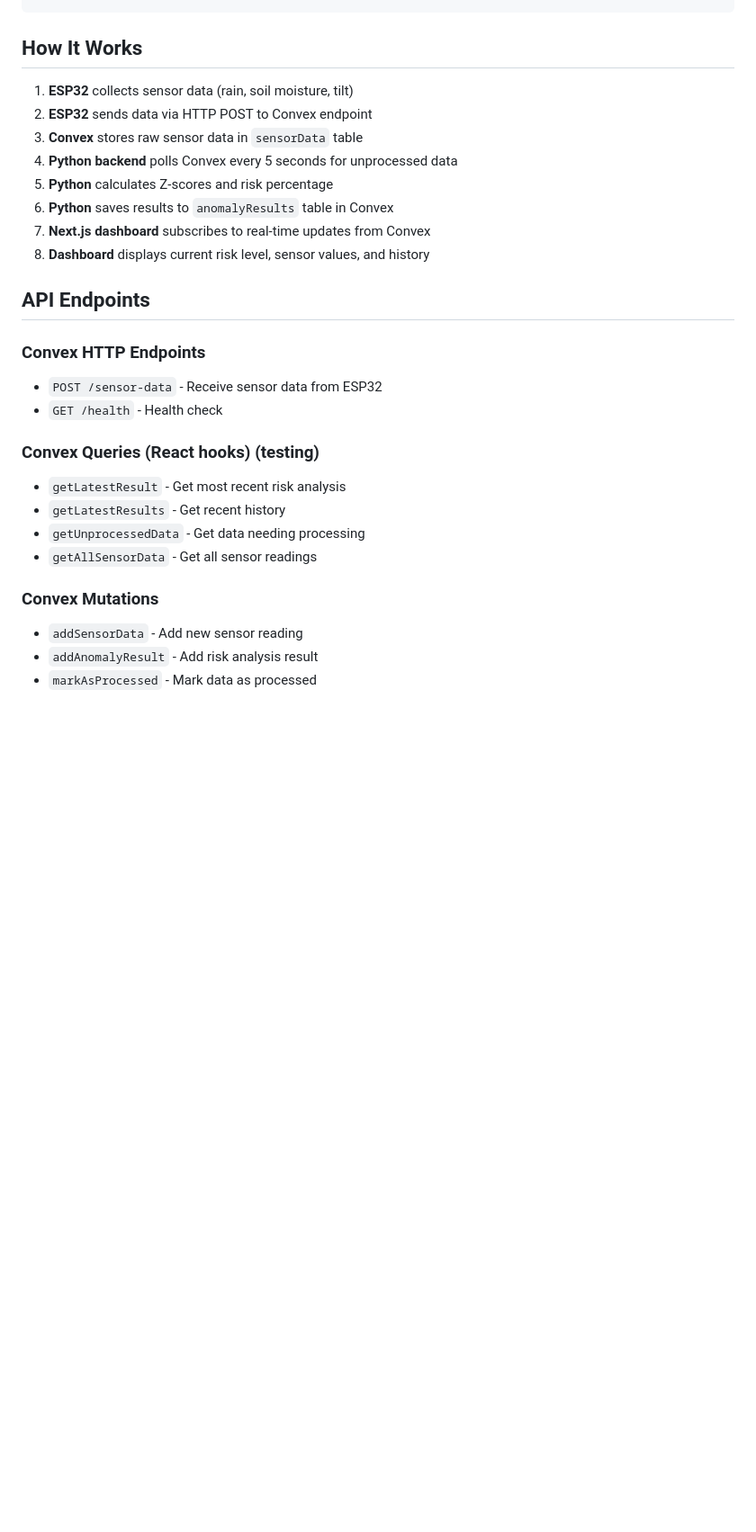
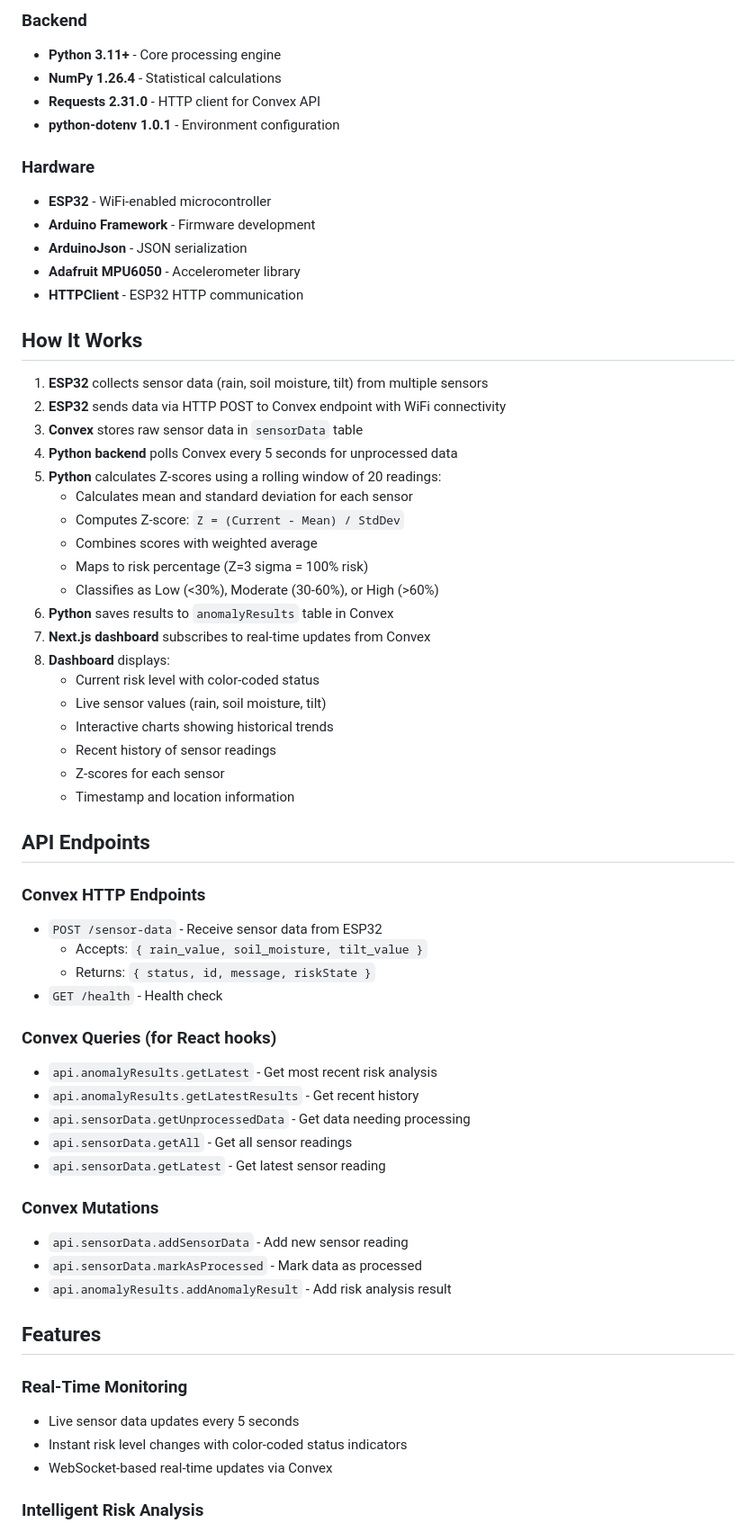
Before and after one commit to ccmlmn/Landslide-IoT-Monitoring-System-, a Markdown page: README.md, the part around one of its changes. Shown at 90% size. GitHub-like rendering; blank space fills up the shorter version.

```diff
--- a/README.md
+++ b/README.md
@@ -181,31 +235,70 @@ landslide-iot-system/
+### Backend
+
+- **Python 3.11+** - Core processing engine
+- **NumPy 1.26.4** - Statistical calculations
+- **Requests 2.31.0** - HTTP client for Convex API
+- **python-dotenv 1.0.1** - Environment configuration
+
+### Hardware
+
+- **ESP32** - WiFi-enabled microcontroller
+- **Arduino Framework** - Firmware development
+- **ArduinoJson** - JSON serialization
+- **Adafruit MPU6050** - Accelerometer library
+- **HTTPClient** - ESP32 HTTP communication
 
 ## How It Works
 
-1. **ESP32** collects sensor data (rain, soil moisture, tilt)
-2. **ESP32** sends data via HTTP POST to Convex endpoint
+1. **ESP32** collects sensor data (rain, soil moisture, tilt) from multiple sensors
+2. **ESP32** sends data via HTTP POST to Convex endpoint with WiFi connectivity
 3. **Convex** stores raw sensor data in `sensorData` table
 4. **Python backend** polls Convex every 5 seconds for unprocessed data
-5. **Python** calculates Z-scores and risk percentage
+5. **Python** calculates Z-scores using a rolling window of 20 readings:
+   - Calculates mean and standard deviation for each sensor
+   - Computes Z-score: `Z = (Current - Mean) / StdDev`
+   - Combines scores with weighted average
+   - Maps to risk percentage (Z=3 sigma = 100% risk)
+   - Classifies as Low (<30%), Moderate (30-60%), or High (>60%)
 6. **Python** saves results to `anomalyResults` table in Convex
 7. **Next.js dashboard** subscribes to real-time updates from Convex
-8. **Dashboard** displays current risk level, sensor values, and history
+8. **Dashboard** displays:
+   - Current risk level with color-coded status
+   - Live sensor values (rain, soil moisture, tilt)
+   - Interactive charts showing historical trends
+   - Recent history of sensor readings
+   - Z-scores for each sensor
+   - Timestamp and location information
 
 ## API Endpoints
 
 ### Convex HTTP Endpoints
 
 - `POST /sensor-data` - Receive sensor data from ESP32
+  - Accepts: `{ rain_value, soil_moisture, tilt_value }`
+  - Returns: `{ status, id, message, riskState }`
 - `GET /health` - Health check
 
-### Convex Queries (React hooks) (testing)
+### Convex Queries (for React hooks)
 
-- `getLatestResult` - Get most recent risk analysis
-- `getLatestResults` - Get recent history
-- `getUnprocessedData` - Get data needing processing
-- `getAllSensorData` - Get all sensor readings
+- `api.anomalyResults.getLatest` - Get most recent risk analysis
+- `api.anomalyResults.getLatestResults` - Get recent history
+- `api.sensorData.getUnprocessedData` - Get data needing processing
+- `api.sensorData.getAll` - Get all sensor readings
+- `api.sensorData.getLatest` - Get latest sensor reading
 
 ### Convex Mutations
 
-- `addSensorData` - Add new sensor reading
-- `addAnomalyResult` - Add risk analysis result
-- `markAsProcessed` - Mark data as processed
+- `api.sensorData.addSensorData` - Add new sensor reading
+- `api.sensorData.markAsProcessed` - Mark data as processed
+- `api.anomalyResults.addAnomalyResult` - Add risk analysis result
+
+## Features
+
+### Real-Time Monitoring
+
+- Live sensor data updates every 5 seconds
+- Instant risk level changes with color-coded status indicators
+- WebSocket-based real-time updates via Convex
+
+### Intelligent Risk Analysis
+
```
Also changed, not shown: other parts of README.md (+138 -22 lines).
